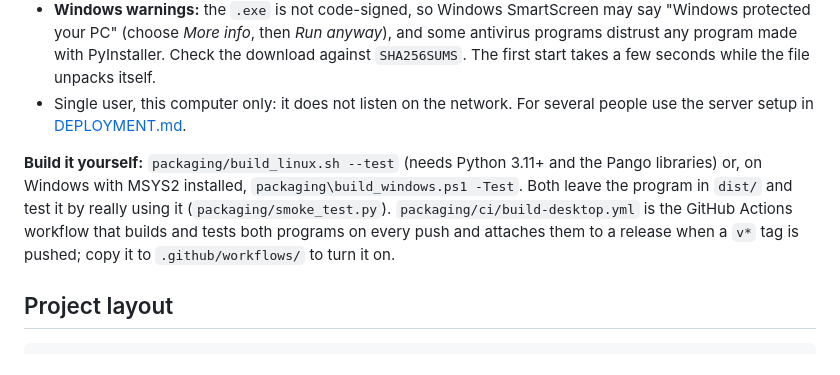
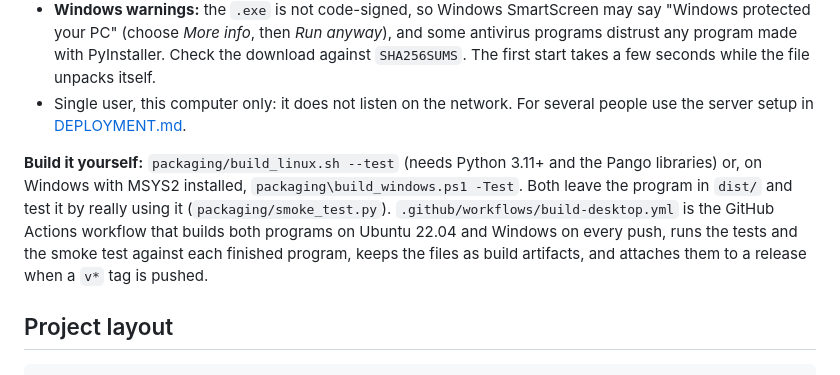
Before and after one commit to athanasius1024/IBS-book-writer-app, a Markdown page: README.md, the part around the change. Rendered like a GitHub page.

```diff
--- a/README.md
+++ b/README.md
@@ -52,7 +52,7 @@ For one person on one computer there is nothing to install: a single file that c
 - **Windows warnings:** the `.exe` is not code-signed, so Windows SmartScreen may say "Windows protected your PC" (choose *More info*, then *Run anyway*), and some antivirus programs distrust any program made with PyInstaller. Check the download against `SHA256SUMS`. The first start takes a few seconds while the file unpacks itself.
 - Single user, this computer only: it does not listen on the network. For several people use the server setup in [DEPLOYMENT.md](DEPLOYMENT.md).
 
-**Build it yourself:** `packaging/build_linux.sh --test` (needs Python 3.11+ and the Pango libraries) or, on Windows with MSYS2 installed, `packaging\build_windows.ps1 -Test`. Both leave the program in `dist/` and test it by really using it (`packaging/smoke_test.py`). `packaging/ci/build-desktop.yml` is the GitHub Actions workflow that builds and tests both programs on every push and attaches them to a release when a `v*` tag is pushed; copy it to `.github/workflows/` to turn it on.
+**Build it yourself:** `packaging/build_linux.sh --test` (needs Python 3.11+ and the Pango libraries) or, on Windows with MSYS2 installed, `packaging\build_windows.ps1 -Test`. Both leave the program in `dist/` and test it by really using it (`packaging/smoke_test.py`). `.github/workflows/build-desktop.yml` is the GitHub Actions workflow that builds both programs on Ubuntu 22.04 and Windows on every push, runs the tests and the smoke test against each finished program, keeps the files as build artifacts, and attaches them to a release when a `v*` tag is pushed.
 
 ## Project layout
 
```
Also changed, not shown: DEPLOYMENT.md (+2 -1 lines).
